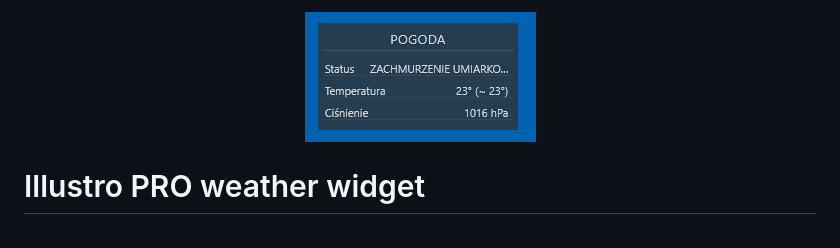
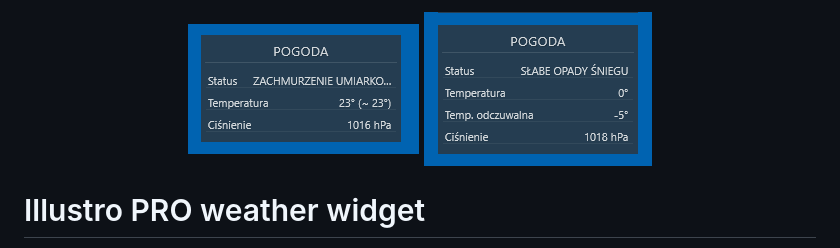
Before and after one commit to Kucharskov/illustro-pro-weather, a Markdown page: README.md, the part around the change. Drawn GitHub-style; pictures changed too: resources/image2.png (added).

Commit message:
Variant with separated RealFeel temp

```diff
--- a/README.md
+++ b/README.md
@@ -1,5 +1,5 @@
 <p align="center">
-  <img src="resources/image.png" alt="Screenshoot">
+  <img src="resources/image.png" alt="Screenshoot"> <img src="resources/image2.png" alt="Screenshoot">
 </p>
 
 # Illustro PRO weather widget
```
Also changed, not shown: 1 other file.
